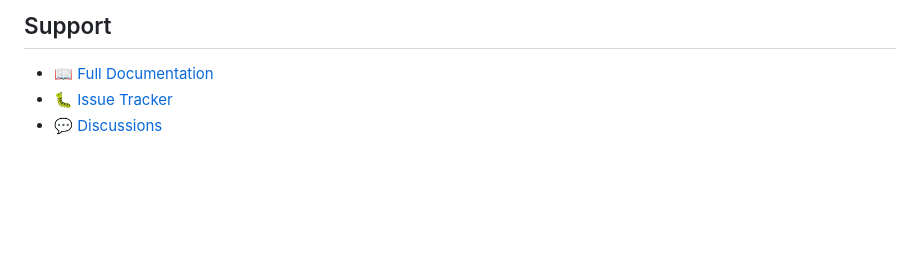
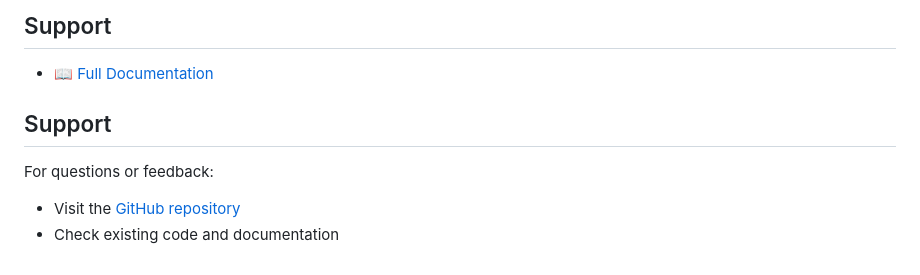
Before and after one commit to redredchen01/cover-selector-mvp, a Markdown page: README.md, the part around the change. Drawn GitHub-style; blank space fills up the shorter version.

```diff
--- a/README.md
+++ b/README.md
@@ -232,5 +232,9 @@ Built with:
 ## Support
 
 - 📖 [Full Documentation](docs/)
-- 🐛 [Issue Tracker](https://github.com/yourusername/cover-selector/issues)
-- 💬 [Discussions](https://github.com/yourusername/cover-selector/discussions)
+
+## Support
+
+For questions or feedback:
+- Visit the [GitHub repository](https://github.com/redredchen01/cover-selector-mvp)
+- Check existing code and documentation
```
Also changed, not shown: README.zh.md (+6 -2 lines).
